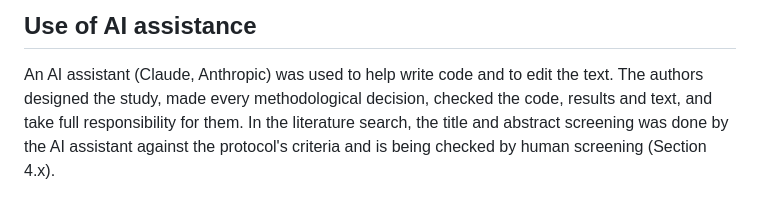
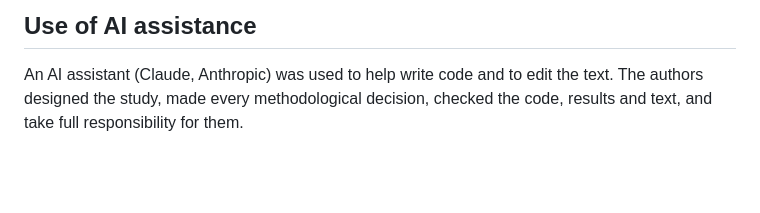
Before and after one commit to Atytmr07/eeg-fusion-benchmark, a Markdown page: paper/manuscript_v2.md, the part around the change. Rendered like a GitHub page; blank space fills up the shorter version.

Commit message:
Manuscript v2: AI statement without the literature sentence (covered in the limitations)
Co-Authored-By: Claude Opus 5.5 <noreply@anthropic.com>

```diff
--- a/paper/manuscript_v2.md
+++ b/paper/manuscript_v2.md
@@ -546,6 +546,4 @@ and reproducibility; 6, cross-dataset comparison)*
 
 An AI assistant (Claude, Anthropic) was used to help write code and to edit the text.
 The authors designed the study, made every methodological decision, checked the code,
-results and text, and take full responsibility for them. In the literature search, the
-title and abstract screening was done by the AI assistant against the protocol's
-criteria and is being checked by human screening (Section 4.x).
+results and text, and take full responsibility for them.
```
